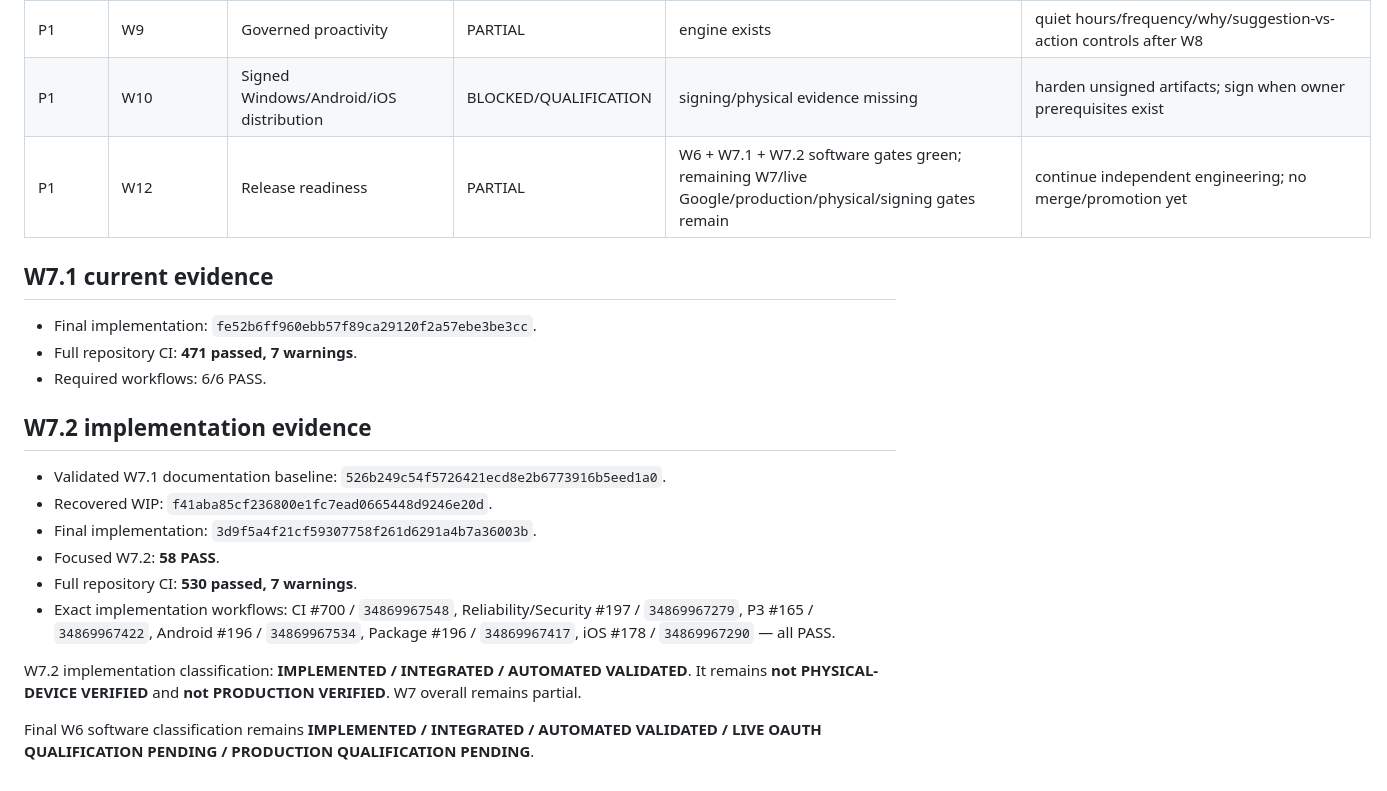
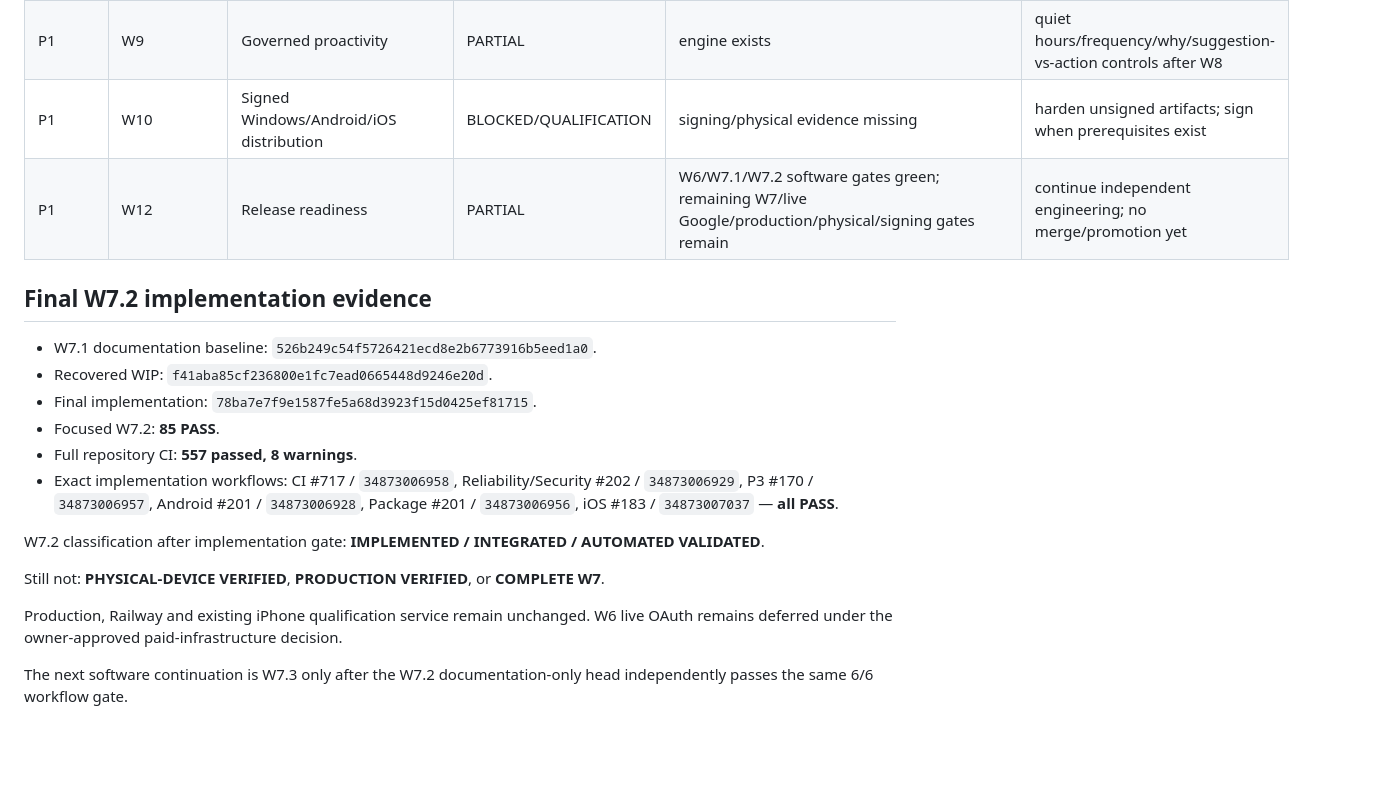
Before and after one commit to sawantvaishnav1994-ai/personal-ai, a Markdown page: docs/MISSING_PARTIAL_STUB_MATRIX.md, the part around one of its changes. Drawn GitHub-style; blank space fills up the shorter version.

Commit message:
W7.2: update remaining-work matrix after implementation 6/6

```diff
--- a/docs/MISSING_PARTIAL_STUB_MATRIX.md
+++ b/docs/MISSING_PARTIAL_STUB_MATRIX.md
@@ -31,22 +22,20 @@ Baseline date: 2026-09-14
 | P1 | W9 | Governed proactivity | PARTIAL | engine exists | quiet hours/frequency/why/suggestion-vs-action controls after W8 |
-| P1 | W10 | Signed Windows/Android/iOS distribution | BLOCKED/QUALIFICATION | signing/physical evidence missing | harden unsigned artifacts; sign when owner prerequisites exist |
-| P1 | W12 | Release readiness | PARTIAL | W6 + W7.1 + W7.2 software gates green; remaining W7/live Google/production/physical/signing gates remain | continue independent engineering; no merge/promotion yet |
+| P1 | W10 | Signed Windows/Android/iOS distribution | BLOCKED/QUALIFICATION | signing/physical evidence missing | harden unsigned artifacts; sign when prerequisites exist |
+| P1 | W12 | Release readiness | PARTIAL | W6/W7.1/W7.2 software gates green; remaining W7/live Google/production/physical/signing gates remain | continue independent engineering; no merge/promotion yet |
 
-## W7.1 current evidence
+## Final W7.2 implementation evidence
 
-- Final implementation: `fe52b6ff960ebb57f89ca29120f2a57ebe3be3cc`.
-- Full repository CI: **471 passed, 7 warnings**.
-- Required workflows: 6/6 PASS.
+- W7.1 documentation baseline: `526b249c54f5726421ecd8e2b6773916b5eed1a0`.
+- Recovered WIP: `f41aba85cf236800e1fc7ead0665448d9246e20d`.
+- Final implementation: `78ba7e7f9e1587fe5a68d3923f15d0425ef81715`.
+- Focused W7.2: **85 PASS**.
+- Full repository CI: **557 passed, 8 warnings**.
+- Exact implementation workflows: CI #717 / `34873006958`, Reliability/Security #202 / `34873006929`, P3 #170 / `34873006957`, Android #201 / `34873006928`, Package #201 / `34873006956`, iOS #183 / `34873007037` — **all PASS**.
 
-## W7.2 implementation evidence
+W7.2 classification after implementation gate: **IMPLEMENTED / INTEGRATED / AUTOMATED VALIDATED**.
 
-- Validated W7.1 documentation baseline: `526b249c54f5726421ecd8e2b6773916b5eed1a0`.
-- Recovered WIP: `f41aba85cf236800e1fc7ead0665448d9246e20d`.
-- Final implementation: `3d9f5a4f21cf59307758f261d6291a4b7a36003b`.
-- Focused W7.2: **58 PASS**.
-- Full repository CI: **530 passed, 7 warnings**.
-- Exact implementation workflows: CI #700 / `34869967548`, Reliability/Security #197 / `34869967279`, P3 #165 / `34869967422`, Android #196 / `34869967534`, Package #196 / `34869967417`, iOS #178 / `34869967290` — all PASS.
+Still not: **PHYSICAL-DEVICE VERIFIED**, **PRODUCTION VERIFIED**, or **COMPLETE W7**.
 
-W7.2 implementation classification: **IMPLEMENTED / INTEGRATED / AUTOMATED VALIDATED**. It remains **not PHYSICAL-DEVICE VERIFIED** and **not PRODUCTION VERIFIED**. W7 overall remains partial.
+Production, Railway and existing iPhone qualification service remain unchanged. W6 live OAuth remains deferred under the owner-approved paid-infrastructure decision.
 
-Final W6 software classification remains **IMPLEMENTED / INTEGRATED / AUTOMATED VALIDATED / LIVE OAUTH QUALIFICATION PENDING / PRODUCTION QUALIFICATION PENDING**.
+The next software continuation is W7.3 only after the W7.2 documentation-only head independently passes the same 6/6 workflow gate.
```
Also changed, not shown: other parts of docs/MISSING_PARTIAL_STUB_MATRIX.md (+12 -21 lines).
